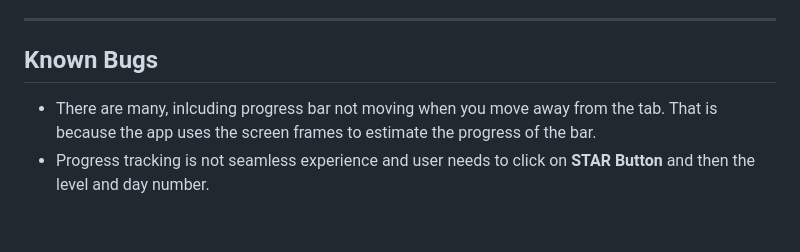
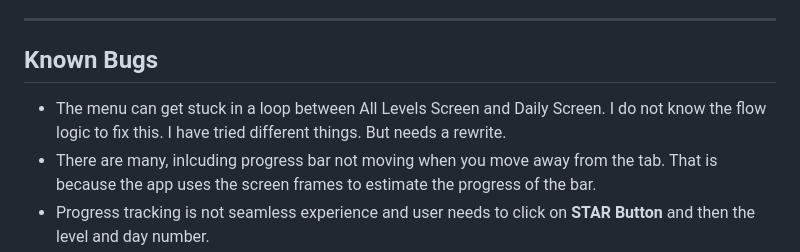
Before and after one commit to nexusstreamon/kegel-apex-power-app, a Markdown page: README.md, the part around the change. GitHub-like rendering; blank space fills up the shorter version.

```diff
--- a/README.md
+++ b/README.md
@@ -57,5 +57,6 @@ I saw the lack of truly **Free Kegal Exercise Apps** or Online Free resources. A
 
 ## Known Bugs
 
+- The menu can get stuck in a loop between All Levels Screen and Daily Screen. I do not know the flow logic to fix this. I have tried different things. But needs a rewrite.
 - There are many, inlcuding progress bar not moving when you move away from the tab. That is because the app uses the screen frames to estimate the progress of the bar.
 - Progress tracking is not seamless experience and user needs to click on **STAR Button**  and then the level and day number.
```
